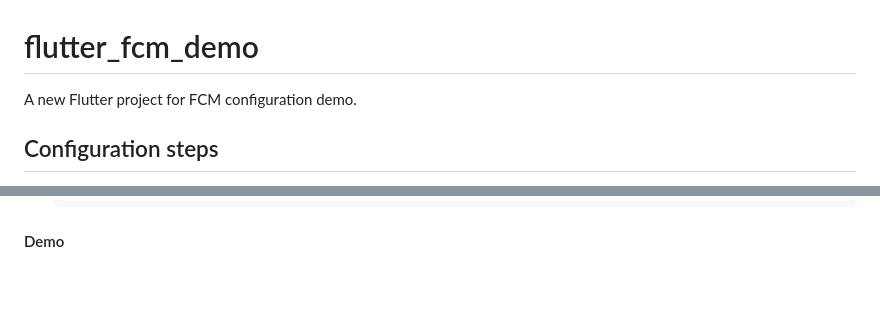
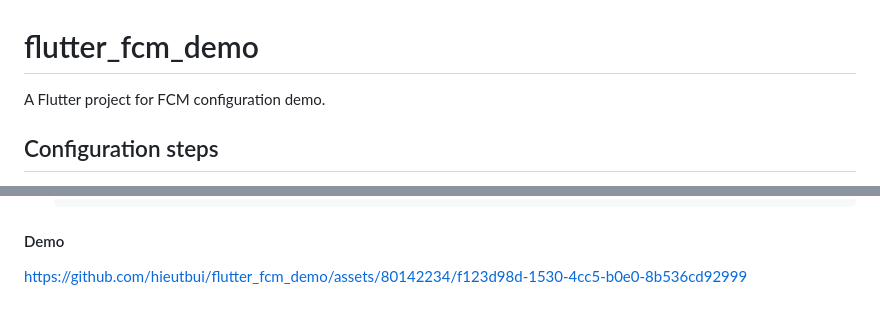
Before and after one commit to hieutbui/flutter_fcm_demo, a Markdown page: README.md, 2 parts joined by grey strips. Rendered like a GitHub page.

````diff
--- a/README.md
+++ b/README.md
@@ -1,6 +1,6 @@
 # flutter_fcm_demo
 
-A new Flutter project for FCM configuration demo.
+A Flutter project for FCM configuration demo.
 
 ## Configuration steps
 
@@ -183,3 +183,6 @@ A new Flutter project for FCM configuration demo.
   ```
 
 #### Demo
+
+
+https://github.com/hieutbui/flutter_fcm_demo/assets/80142234/f123d98d-1530-4cc5-b0e0-8b536cd92999
````
